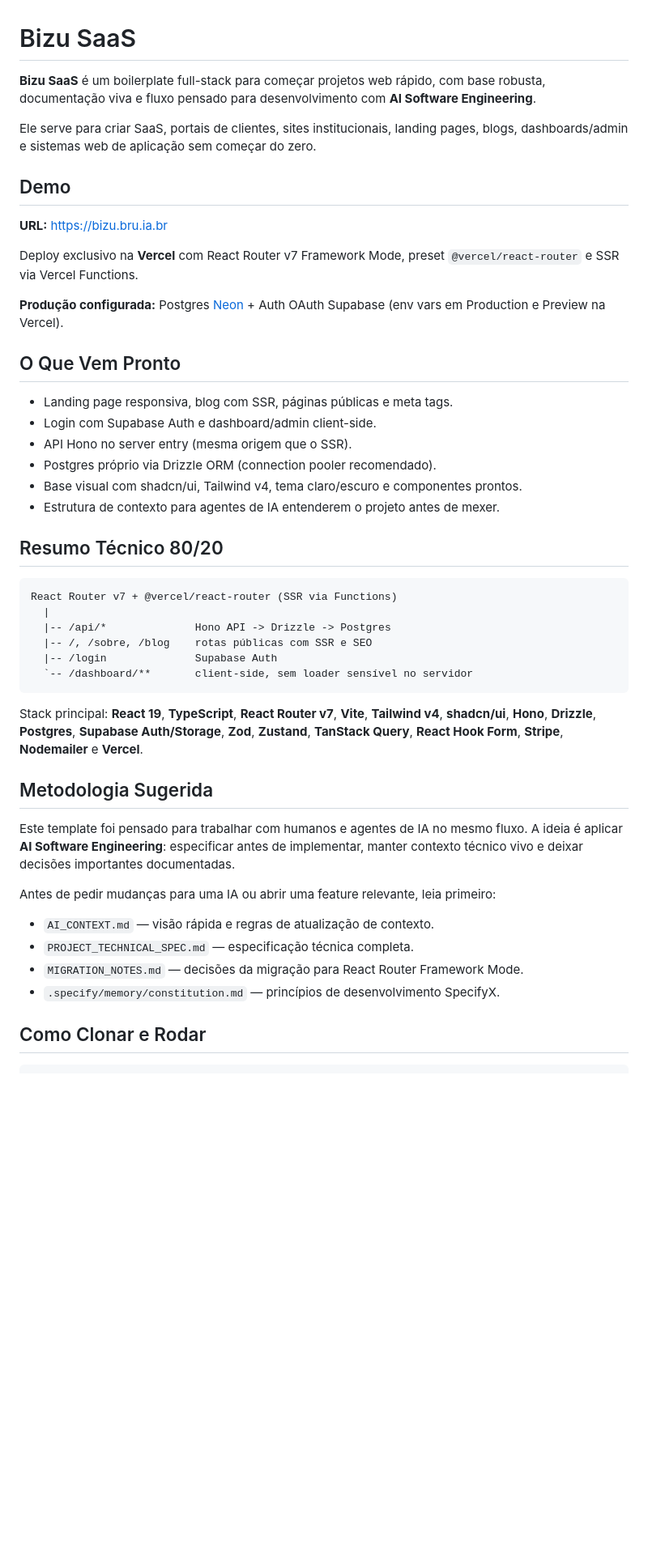
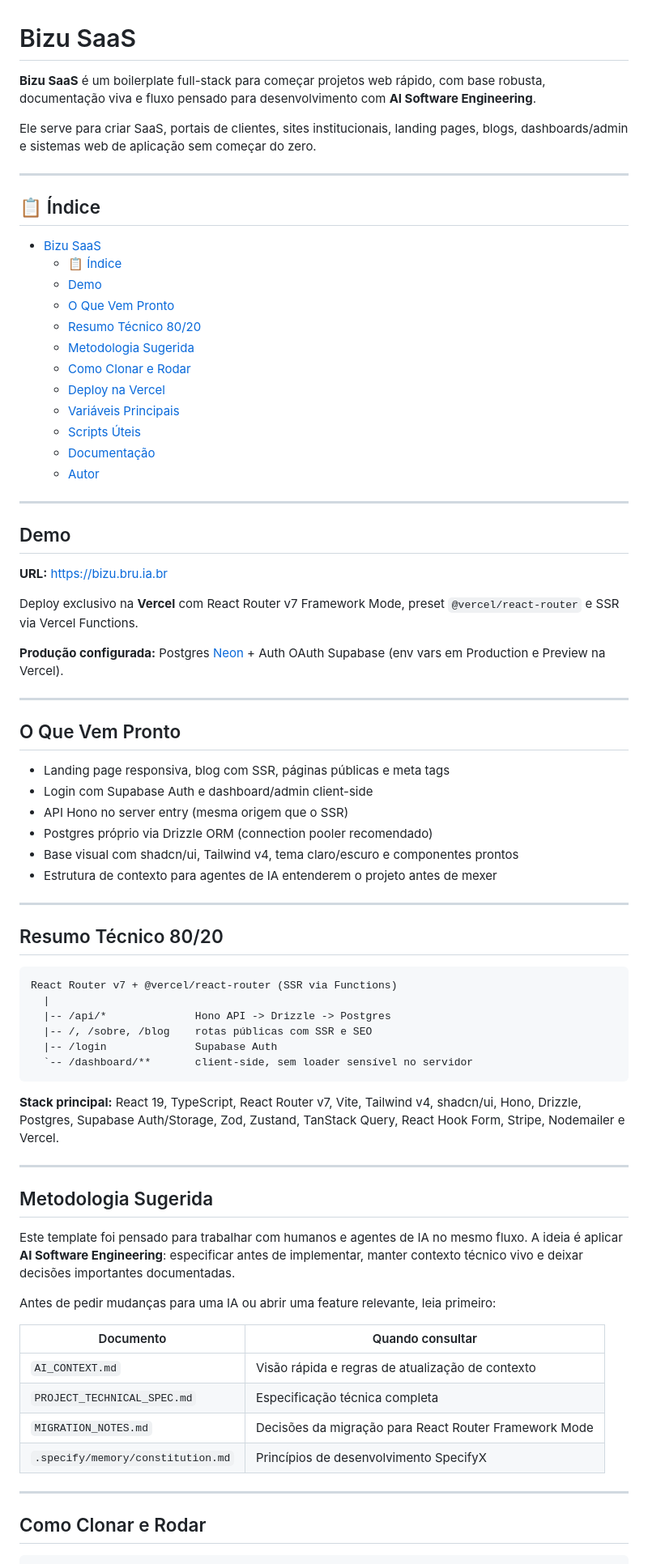
Before and after one commit to brunopelatieri/bizu-saas-vercel, a Markdown page: README.md, the part around one of its changes. Shown at 81% size. GitHub-like rendering; blank space fills up the shorter version.

Commit message:
adjust README.md

````diff
--- a/README.md
+++ b/README.md
@@ -1,30 +1,48 @@
 # Bizu SaaS
 
-**Bizu SaaS** é um boilerplate full-stack para começar projetos web rápido, com
-base robusta, documentação viva e fluxo pensado para desenvolvimento com
-**AI Software Engineering**.
+**Bizu SaaS** é um boilerplate full-stack para começar projetos web rápido, com base robusta, documentação viva e fluxo pensado para desenvolvimento com **AI Software Engineering**.
 
-Ele serve para criar SaaS, portais de clientes, sites institucionais, landing
-pages, blogs, dashboards/admin e sistemas web de aplicação sem começar do zero.
+Ele serve para criar SaaS, portais de clientes, sites institucionais, landing pages, blogs, dashboards/admin e sistemas web de aplicação sem começar do zero.
+
+---
+
+## 📋 Índice
+
+- [Bizu SaaS](#bizu-saas)
+  - [📋 Índice](#-índice)
+  - [Demo](#demo)
+  - [O Que Vem Pronto](#o-que-vem-pronto)
+  - [Resumo Técnico 80/20](#resumo-técnico-8020)
+  - [Metodologia Sugerida](#metodologia-sugerida)
+  - [Como Clonar e Rodar](#como-clonar-e-rodar)
+  - [Deploy na Vercel](#deploy-na-vercel)
+  - [Variáveis Principais](#variáveis-principais)
+  - [Scripts Úteis](#scripts-úteis)
+  - [Documentação](#documentação)
+  - [Autor](#autor)
+
+---
 
 ## Demo
 
 **URL:** [https://bizu.bru.ia.br](https://bizu.bru.ia.br)
 
-Deploy exclusivo na **Vercel** com React Router v7 Framework Mode, preset
-`@vercel/react-router` e SSR via Vercel Functions.
+Deploy exclusivo na **Vercel** com React Router v7 Framework Mode, preset `@vercel/react-router` e SSR via Vercel Functions.
 
-**Produção configurada:** Postgres [Neon](https://neon.com/) + Auth OAuth Supabase
-(env vars em Production e Preview na Vercel).
+**Produção configurada:** Postgres [Neon](https://neon.com/) + Auth OAuth Supabase (env vars em Production e Preview na Vercel).
+
+---
 
 ## O Que Vem Pronto
 
-- Landing page responsiva, blog com SSR, páginas públicas e meta tags.
-- Login com Supabase Auth e dashboard/admin client-side.
-- API Hono no server entry (mesma origem que o SSR).
-- Postgres próprio via Drizzle ORM (connection pooler recomendado).
-- Base visual com shadcn/ui, Tailwind v4, tema claro/escuro e componentes prontos.
-- Estrutura de contexto para agentes de IA entenderem o projeto antes de mexer.
+- Landing page responsiva, blog com SSR, páginas públicas e meta tags
+- Login com Supabase Auth e dashboard/admin client-side
+- API Hono no server entry (mesma origem que o SSR)
+- Postgres próprio via Drizzle ORM (connection pooler recomendado)
+- Base visual com shadcn/ui, Tailwind v4, tema claro/escuro e componentes prontos
+- Estrutura de contexto para agentes de IA entenderem o projeto antes de mexer
+
+---
 
 ## Resumo Técnico 80/20
 
@@ -37,24 +55,24 @@ React Router v7 + @vercel/react-router (SSR via Functions)
   `-- /dashboard/**       client-side, sem loader sensível no servidor
 ```
 
-Stack principal: **React 19**, **TypeScript**, **React Router v7**, **Vite**,
-**Tailwind v4**, **shadcn/ui**, **Hono**, **Drizzle**, **Postgres**, **Supabase
-Auth/Storage**, **Zod**, **Zustand**, **TanStack Query**, **React Hook Form**,
-**Stripe**, **Nodemailer** e **Vercel**.
+**Stack principal:** React 19, TypeScript, React Router v7, Vite, Tailwind v4, shadcn/ui, Hono, Drizzle, Postgres, Supabase Auth/Storage, Zod, Zustand, TanStack Query, React Hook Form, Stripe, Nodemailer e Vercel.
+
+---
 
 ## Metodologia Sugerida
 
-Este template foi pensado para trabalhar com humanos e agentes de IA no mesmo
-fluxo. A ideia é aplicar **AI Software Engineering**: especificar antes de
-implementar, manter contexto técnico vivo e deixar decisões importantes
-documentadas.
+Este template foi pensado para trabalhar com humanos e agentes de IA no mesmo fluxo. A ideia é aplicar **AI Software Engineering**: especificar antes de implementar, manter contexto técnico vivo e deixar decisões importantes documentadas.
 
 Antes de pedir mudanças para uma IA ou abrir uma feature relevante, leia primeiro:
 
-- `AI_CONTEXT.md` — visão rápida e regras de atualização de contexto.
-- `PROJECT_TECHNICAL_SPEC.md` — especificação técnica completa.
-- `MIGRATION_NOTES.md` — decisões da migração para React Router Framework Mode.
-- `.specify/memory/constitution.md` — princípios de desenvolvimento SpecifyX.
+| Documento | Quando consultar |
+|---|---|
+| `AI_CONTEXT.md` | Visão rápida e regras de atualização de contexto |
+| `PROJECT_TECHNICAL_SPEC.md` | Especificação técnica completa |
+| `MIGRATION_NOTES.md` | Decisões da migração para React Router Framework Mode |
+| `.specify/memory/constitution.md` | Princípios de desenvolvimento SpecifyX |
+
+---
 
 ## Como Clonar e Rodar
 
````
Also changed, not shown: other parts of README.md (+31 -17 lines).
